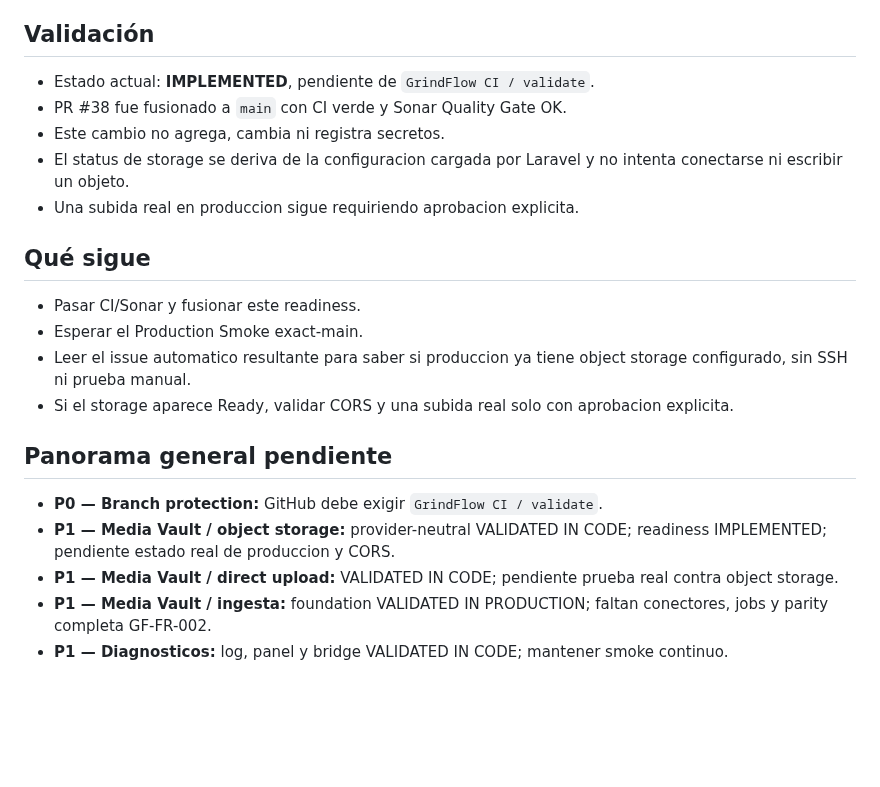
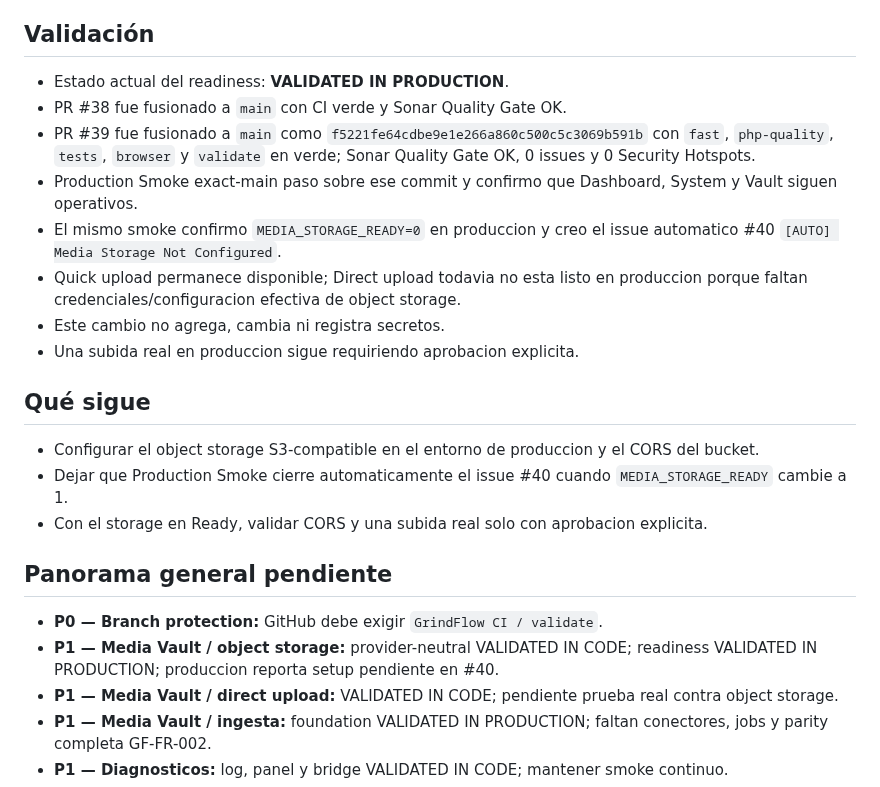
Before and after one commit to drpipe1098-commits/GrindFlow, a Markdown page: README.md, the part around the change. Rendered like a GitHub page; blank space fills up the shorter version.

Commit message:
docs: record production media storage readiness
Record exact-main Production Smoke success and the remaining automatic media storage setup notice.

```diff
--- a/README.md
+++ b/README.md
@@ -38,27 +38,34 @@ siguiente deploy.
 
 ## Validación
 
-- Estado actual: **IMPLEMENTED**, pendiente de `GrindFlow CI / validate`.
+- Estado actual del readiness: **VALIDATED IN PRODUCTION**.
 - PR #38 fue fusionado a `main` con CI verde y Sonar Quality Gate OK.
+- PR #39 fue fusionado a `main` como `f5221fe64cdbe9e1e266a860c500c5c3069b591b`
+  con `fast`, `php-quality`, `tests`, `browser` y `validate` en verde;
+  Sonar Quality Gate OK, 0 issues y 0 Security Hotspots.
+- Production Smoke exact-main paso sobre ese commit y confirmo que Dashboard,
+  System y Vault siguen operativos.
+- El mismo smoke confirmo `MEDIA_STORAGE_READY=0` en produccion y creo el issue
+  automatico #40 `[AUTO] Media Storage Not Configured`.
+- Quick upload permanece disponible; Direct upload todavia no esta listo en
+  produccion porque faltan credenciales/configuracion efectiva de object storage.
 - Este cambio no agrega, cambia ni registra secretos.
-- El status de storage se deriva de la configuracion cargada por Laravel y no
-  intenta conectarse ni escribir un objeto.
 - Una subida real en produccion sigue requiriendo aprobacion explicita.
 
 ## Qué sigue
 
-- Pasar CI/Sonar y fusionar este readiness.
-- Esperar el Production Smoke exact-main.
-- Leer el issue automatico resultante para saber si produccion ya tiene object
-  storage configurado, sin SSH ni prueba manual.
-- Si el storage aparece Ready, validar CORS y una subida real solo con aprobacion
+- Configurar el object storage S3-compatible en el entorno de produccion y el
+  CORS del bucket.
+- Dejar que Production Smoke cierre automaticamente el issue #40 cuando
+  `MEDIA_STORAGE_READY` cambie a 1.
+- Con el storage en Ready, validar CORS y una subida real solo con aprobacion
   explicita.
 
 ## Panorama general pendiente
 
 - **P0 — Branch protection:** GitHub debe exigir `GrindFlow CI / validate`.
 - **P1 — Media Vault / object storage:** provider-neutral VALIDATED IN CODE;
-  readiness IMPLEMENTED; pendiente estado real de produccion y CORS.
+  readiness VALIDATED IN PRODUCTION; produccion reporta setup pendiente en #40.
 - **P1 — Media Vault / direct upload:** VALIDATED IN CODE; pendiente prueba real
   contra object storage.
 - **P1 — Media Vault / ingesta:** foundation VALIDATED IN PRODUCTION; faltan
```
